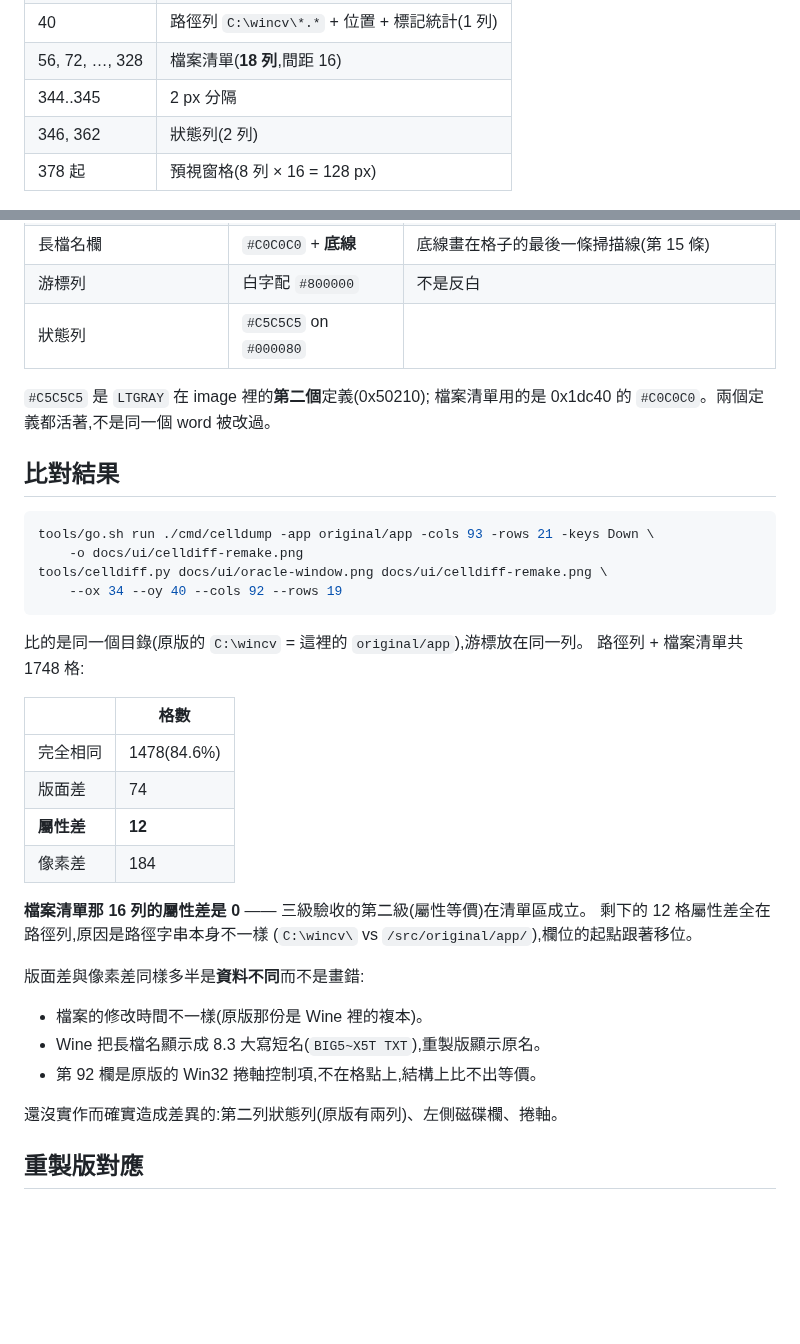
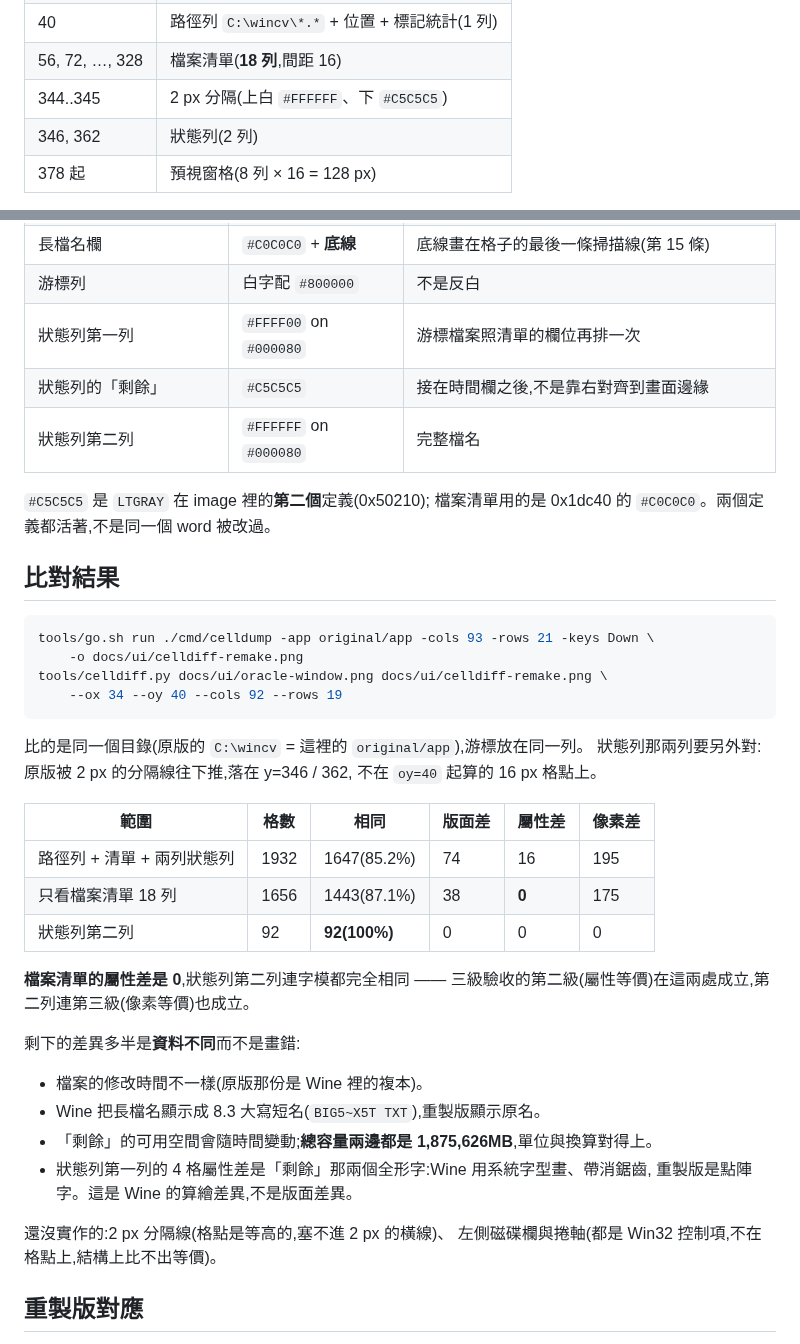
Before and after one commit to wicanr2/wincv-remake, a Markdown page: docs/ui/main-screen.md, 2 parts joined by grey strips. Rendered like a GitHub page; blank space fills up the shorter version.

````diff
--- a/docs/ui/main-screen.md
+++ b/docs/ui/main-screen.md
@@ -46,7 +46,7 @@ select_font Chosen: L"System Regular" (Z:\usr\share\wine\fonts\cvgasys.fon)
 | 22..38 | 工具列(Win32,含圖示) |
 | 40 | 路徑列 `C:\wincv\*.*` + 位置 + 標記統計(1 列) |
 | 56, 72, …, 328 | 檔案清單(**18 列**,間距 16) |
-| 344..345 | 2 px 分隔 |
+| 344..345 | 2 px 分隔(上白 `#FFFFFF`、下 `#C5C5C5`) |
 | 346, 362 | 狀態列(2 列) |
 | 378 起 | 預視窗格(8 列 × 16 = 128 px) |
 
@@ -72,7 +72,9 @@ select_font Chosen: L"System Regular" (Z:\usr\share\wine\fonts\cvgasys.fon)
 | 時間、大小 | 跟著檔案自己的顏色 | magenta 的檔案連時間都是 magenta |
 | 長檔名欄 | `#C0C0C0` + **底線** | 底線畫在格子的最後一條掃描線(第 15 條) |
 | 游標列 | 白字配 `#800000` | 不是反白 |
-| 狀態列 | `#C5C5C5` on `#000080` | |
+| 狀態列第一列 | `#FFFF00` on `#000080` | 游標檔案照清單的欄位再排一次 |
+| 狀態列的「剩餘」 | `#C5C5C5` | 接在時間欄之後,不是靠右對齊到畫面邊緣 |
+| 狀態列第二列 | `#FFFFFF` on `#000080` | 完整檔名 |
 
 `#C5C5C5` 是 `LTGRAY` 在 image 裡的**第二個**定義(0x50210);
 檔案清單用的是 0x1dc40 的 `#C0C0C0`。兩個定義都活著,不是同一個 word 被改過。
@@ -87,26 +89,28 @@ tools/celldiff.py docs/ui/oracle-window.png docs/ui/celldiff-remake.png \
 ```
 
 比的是同一個目錄(原版的 `C:\wincv` = 這裡的 `original/app`),游標放在同一列。
-路徑列 + 檔案清單共 1748 格:
+狀態列那兩列要另外對:原版被 2 px 的分隔線往下推,落在 y=346 / 362,
+不在 `oy=40` 起算的 16 px 格點上。
 
-| | 格數 |
-|---|---|
-| 完全相同 | 1478(84.6%) |
-| 版面差 | 74 |
-| **屬性差** | **12** |
-| 像素差 | 184 |
+| 範圍 | 格數 | 相同 | 版面差 | 屬性差 | 像素差 |
+|---|---|---|---|---|---|
+| 路徑列 + 清單 + 兩列狀態列 | 1932 | 1647(85.2%) | 74 | 16 | 195 |
+| 只看檔案清單 18 列 | 1656 | 1443(87.1%) | 38 | **0** | 175 |
+| 狀態列第二列 | 92 | **92(100%)** | 0 | 0 | 0 |
 
-**檔案清單那 16 列的屬性差是 0** —— 三級驗收的第二級(屬性等價)在清單區成立。
-剩下的 12 格屬性差全在路徑列,原因是路徑字串本身不一樣
-(`C:\wincv\` vs `/src/original/app/`),欄位的起點跟著移位。
+**檔案清單的屬性差是 0**,狀態列第二列連字模都完全相同 ——
+三級驗收的第二級(屬性等價)在這兩處成立,第二列連第三級(像素等價)也成立。
 
-版面差與像素差同樣多半是**資料不同**而不是畫錯:
+剩下的差異多半是**資料不同**而不是畫錯:
 
 - 檔案的修改時間不一樣(原版那份是 Wine 裡的複本)。
 - Wine 把長檔名顯示成 8.3 大寫短名(`BIG5~X5T TXT`),重製版顯示原名。
-- 第 92 欄是原版的 Win32 捲軸控制項,不在格點上,結構上比不出等價。
+- 「剩餘」的可用空間會隨時間變動;**總容量兩邊都是 1,875,626MB**,單位與換算對得上。
+- 狀態列第一列的 4 格屬性差是「剩餘」那兩個全形字:Wine 用系統字型畫、帶消鋸齒,
+  重製版是點陣字。這是 Wine 的算繪差異,不是版面差異。
 
-還沒實作而確實造成差異的:第二列狀態列(原版有兩列)、左側磁碟欄、捲軸。
+還沒實作的:2 px 分隔線(格點是等高的,塞不進 2 px 的橫線)、
+左側磁碟欄與捲軸(都是 Win32 控制項,不在格點上,結構上比不出等價)。
 
 ## 重製版對應
 
````
Also changed, not shown: README.md (+2 -1 lines), docs/ui/celldiff-remake.png, docs/ui/shot-main.png, 7 other files.
